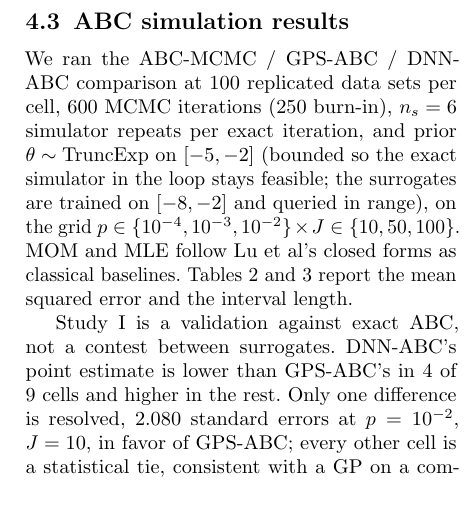
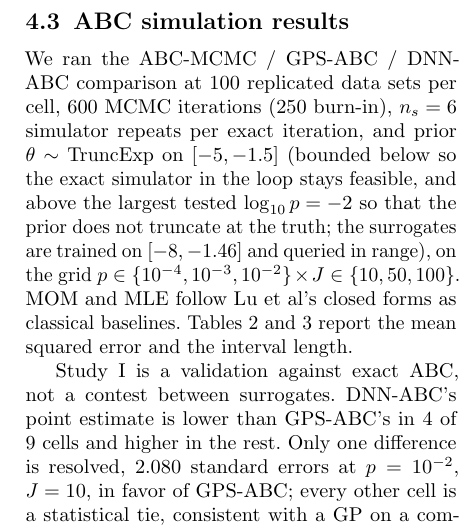
Before and after one commit to sletch1/DNN-ABC-mutation-rates, a LaTeX paper (manuscript.tex): part of one column of page 8 of 33, cut so that both start at the same text, the shorter picture padded with empty space. Compiled offline with pdfLaTeX.

Commit message:
Update Study I results to the current 100-replicate tables; correct the prior range in the manuscript
- 1D/README: regenerate the results sections (findings, Tables 1-3, posterior coverage) from results/tables, which come from the 100-replicate run; the old text described an earlier 40-replicate run and contradicted the paper
- manuscript: the Study I prior is on [-5, -1.5] and the surrogates are trained on [-8, -1.46], as in the code
- 4D/README: point to make study2

```diff
--- a/manuscript.tex
+++ b/manuscript.tex
@@ -500,9 +500,9 @@ input-dependent predictive standard deviation with the GP's flat one.
 
 We ran the ABC-MCMC / GPS-ABC / DNN-ABC comparison at $\soneR$ replicated data sets
 per cell, $600$ MCMC iterations ($250$ burn-in), $n_s=6$ simulator repeats per
-exact iteration, and prior $\theta \sim \mathrm{TruncExp}$ on $[-5,-2]$ (bounded
-so the exact simulator in the loop stays feasible; the surrogates are trained on
-$[-8,-2]$ and queried in range), on the grid $p \in \{10^{-4}, 10^{-3},
+exact iteration, and prior $\theta \sim \mathrm{TruncExp}$ on $[-5,-1.5]$ (bounded
+below so the exact simulator in the loop stays feasible, and above the largest tested $\log_{10}p=-2$ so that the prior does not truncate at the truth; the surrogates are trained on
+$[-8,-1.46]$ and queried in range), on the grid $p \in \{10^{-4}, 10^{-3},
 10^{-2}\} \times J \in \{10, 50, 100\}$. MOM and MLE follow \citeauthor{lu2023}'s
 closed forms as classical baselines. Tables~\ref{tab:mse1D} and \ref{tab:ci1D} report the mean squared error and the interval length.
 
```
Also changed, not shown: 1D/README.md, 4D/README.md, manuscript-supplementary.pdf, manuscript.pdf.
